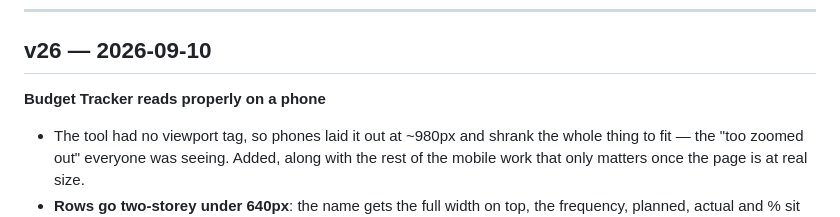
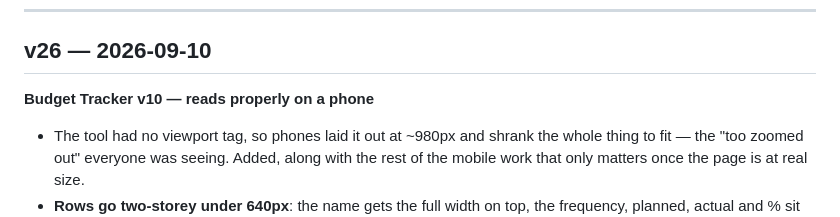
Before and after one commit to xavierdebelle/website, a Markdown page: CHANGELOG.md, the part around the change. Rendered like a GitHub page.

Commit message:
changelog — name the mobile build Budget Tracker v10
Keeps the record consistent with the versioned source files: v9 is the
pre-mobile build archived under versions/v25, v10 is what is live.

Co-Authored-By: Claude Opus 5 <noreply@anthropic.com>

```diff
--- a/CHANGELOG.md
+++ b/CHANGELOG.md
@@ -7,7 +7,7 @@ Every previous release is frozen, complete and runnable, under `versions/`.
 
 ## v26 — 2026-09-10
 
-**Budget Tracker reads properly on a phone**
+**Budget Tracker v10 — reads properly on a phone**
 - The tool had no viewport tag, so phones laid it out at ~980px and shrank the
   whole thing to fit — the "too zoomed out" everyone was seeing. Added, along
   with the rest of the mobile work that only matters once the page is at real size.
```
